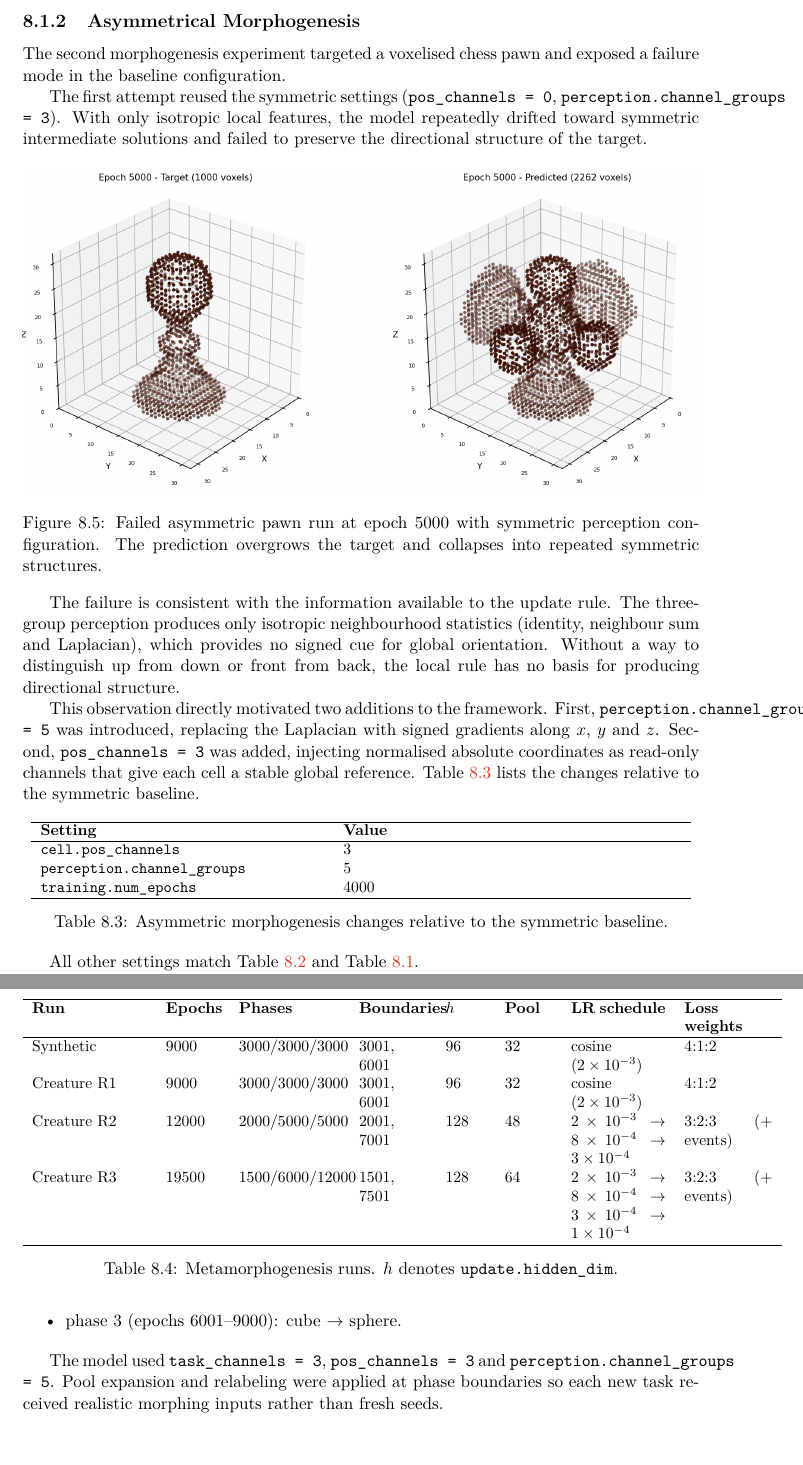
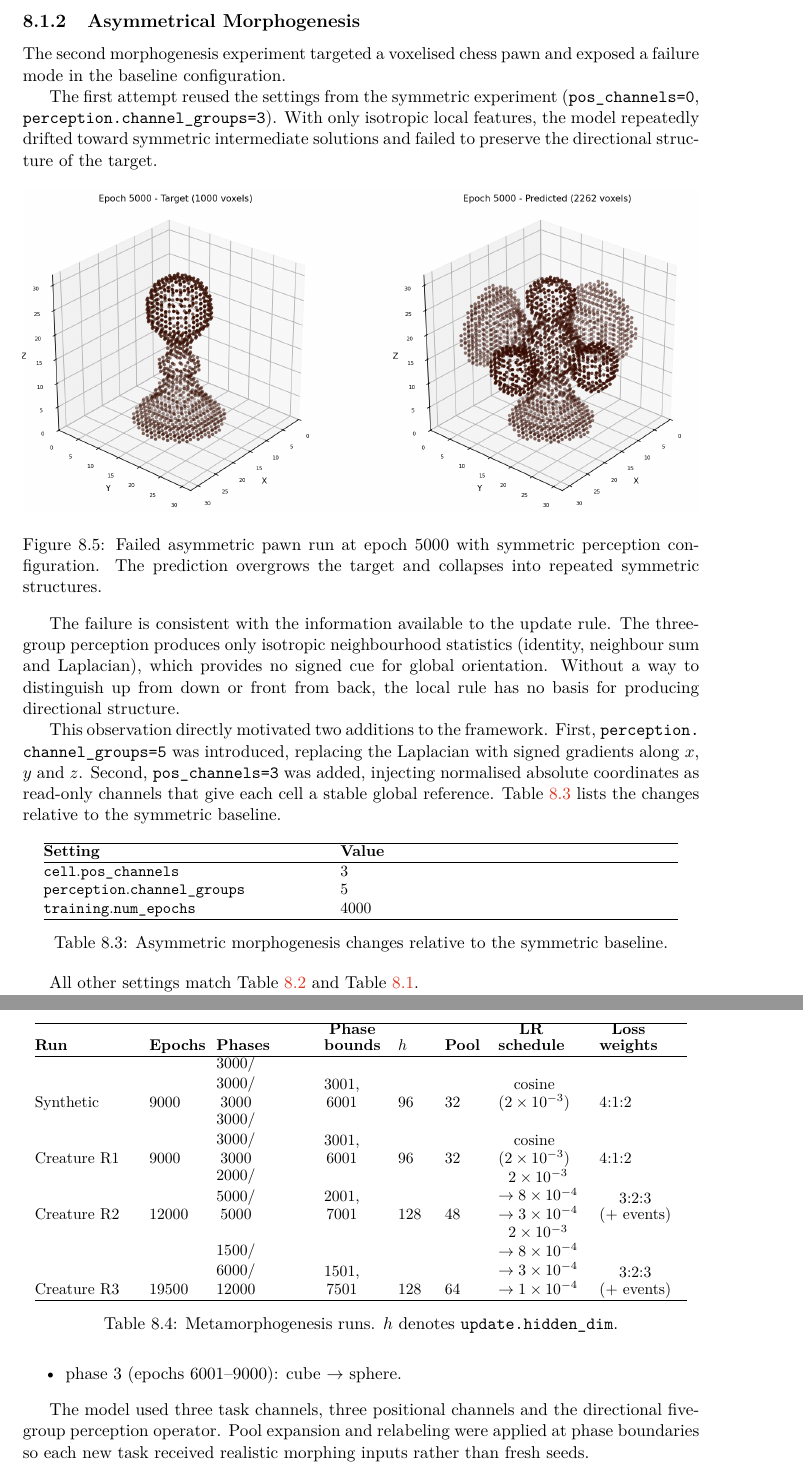
Before and after one commit to rm-a0/3d-nca, a LaTeX thesis (documentation/thesis/3d-nca.tex, which reads documentation/thesis/3d-nca-01-kapitoly-chapters-en.tex): two parts of pages 47 and 53 of 66, joined at a grey line, cut so that both start at the same text. Compiled offline with pdfLaTeX.

Commit message:
feat: finish the thesis review, pass thesis checker with 0 critical errors

```diff
--- a/documentation/thesis/3d-nca-01-kapitoly-chapters-en.tex
+++ b/documentation/thesis/3d-nca-01-kapitoly-chapters-en.tex
@@ -1950,8 +1953,10 @@ remained stable in post-training inference.
 The second morphogenesis experiment targeted a voxelised chess pawn and
 exposed a failure mode in the baseline configuration.
 
-The first attempt reused the symmetric settings (\texttt{pos\_channels = 0},
-\texttt{perception.channel\_groups = 3}). With only isotropic local features,
+The first attempt reused the settings from the symmetric experiment
+(\texttt{pos\_\allowbreak channels=0},
+\texttt{perception.\allowbreak channel\_\allowbreak groups=\allowbreak 3}).
+With only isotropic local features,
 the model repeatedly drifted toward symmetric intermediate solutions and failed
 to preserve the directional structure of the target.
 
@@ -1981,15 +1987,16 @@ to the symmetric baseline.
 \begin{table}[htbp]
     \centering
     \small
-    \begin{tabular}{p{0.42\textwidth}p{0.50\textwidth}}
+    {\setlength{\tabcolsep}{4pt}
+    \begin{tabular}{@{}p{0.42\textwidth}p{0.50\textwidth}@{}}
         \hline
         \textbf{Setting} & \textbf{Value}\\
         \hline
-        \texttt{cell.pos\_channels} & 3\\
-        \texttt{perception.channel\_groups} & 5\\
-        \texttt{training.num\_epochs} & 4000\\
-        \hline
-    \end{tabular}
+        \path{cell.pos_channels} & 3\\
+        \path{perception.channel_groups} & 5\\
+        \path{training.num_epochs} & 4000\\
+        \hline
+    \end{tabular}}
     \caption{Asymmetric morphogenesis changes relative to the symmetric
              baseline.}
     \label{tab:exp-morph-asym-config}
@@ -2111,27 +2118,33 @@ metamorphogenesis runs.
 \begin{table}[htbp]
     \centering
     \small
-    \begin{tabular}{p{0.17\textwidth}p{0.08\textwidth}p{0.15\textwidth}
+    {\setlength{\tabcolsep}{2pt}
+    \begin{tabular}{@{}p{0.16\textwidth}p{0.09\textwidth}p{0.15\textwidth}
                     p{0.10\textwidth}p{0.06\textwidth}p{0.07\textwidth}
-                    p{0.14\textwidth}p{0.13\textwidth}}
+                    p{0.14\textwidth}p{0.13\textwidth}@{}}
         \hline
         \textbf{Run} & \textbf{Epochs} & \textbf{Phases} &
-        \textbf{Boundaries} & \textbf{$h$} & \textbf{Pool} &
-        \textbf{LR schedule} & \textbf{Loss weights}\\
-        \hline
-        Synthetic & 9000 & 3000/3000/3000 & 3001, 6001 & 96 & 32 &
-            cosine ($2\times10^{-3}$) & $4{:}1{:}2$\\
-        Creature R1 & 9000 & 3000/3000/3000 & 3001, 6001 & 96 & 32 &
-            cosine ($2\times10^{-3}$) & $4{:}1{:}2$\\
-        Creature R2 & 12000 & 2000/5000/5000 & 2001, 7001 & 128 & 48 &
-            $2\times10^{-3}\rightarrow8\times10^{-4}\rightarrow3\times10^{-4}$
-            & $3{:}2{:}3$ (+ events)\\
-        Creature R3 & 19500 & 1500/6000/12000 & 1501, 7501 & 128 & 64 &
-            $2\times10^{-3}\rightarrow8\times10^{-4}\rightarrow
-             3\times10^{-4}\rightarrow1\times10^{-4}$
-            & $3{:}2{:}3$ (+ events)\\
-        \hline
-    \end{tabular}
+        \shortstack{\textbf{Phase}\\\textbf{bounds}} &
+        \textbf{$h$} & \textbf{Pool} &
+        \shortstack{\textbf{LR}\\\textbf{schedule}} &
+        \shortstack{\textbf{Loss}\\\textbf{weights}}\\
+        \hline
+        Synthetic & 9000 & \shortstack{3000/\\3000/\\3000} &
+            \shortstack{3001,\\6001} & 96 & 32 &
+            \shortstack{cosine\\($2\times10^{-3}$)} & $4{:}1{:}2$\\
+        Creature R1 & 9000 & \shortstack{3000/\\3000/\\3000} &
+            \shortstack{3001,\\6001} & 96 & 32 &
+            \shortstack{cosine\\($2\times10^{-3}$)} & $4{:}1{:}2$\\
+        Creature R2 & 12000 & \shortstack{2000/\\5000/\\5000} &
+            \shortstack{2001,\\7001} & 128 & 48 &
+            \shortstack{$2\times10^{-3}$\\$\rightarrow8\times10^{-4}$\\$\rightarrow3\times10^{-4}$}
+            & \shortstack{$3{:}2{:}3$\\(+ events)}\\
+        Creature R3 & 19500 & \shortstack{1500/\\6000/\\12000} &
+            \shortstack{1501,\\7501} & 128 & 64 &
+            \shortstack{$2\times10^{-3}$\\$\rightarrow8\times10^{-4}$\\$\rightarrow3\times10^{-4}$\\$\rightarrow1\times10^{-4}$}
+            & \shortstack{$3{:}2{:}3$\\(+ events)}\\
+        \hline
+    \end{tabular}}
     \caption{Metamorphogenesis runs. $h$ denotes \texttt{update.hidden\_dim}.}
     \label{tab:exp-meta-overview}
 \end{table}
@@ -2156,8 +2169,9 @@ on a phased schedule:
           \texorpdfstring{$\rightarrow$}{->} sphere.
 \end{itemize}
 
-The model used \texttt{task\_channels = 3}, \texttt{pos\_channels = 3} and
-\texttt{perception.channel\_groups = 5}. Pool expansion and relabeling were
+The model used three task channels, three positional channels and the
+directional five-group perception operator.
+Pool expansion and relabeling were
 applied at phase boundaries so each new task received realistic morphing
 inputs rather than fresh seeds.
 
```
Also changed, not shown: documentation/thesis/3d-nca-01-kapitoly-chapters-en.tex (71 more changed lines).
